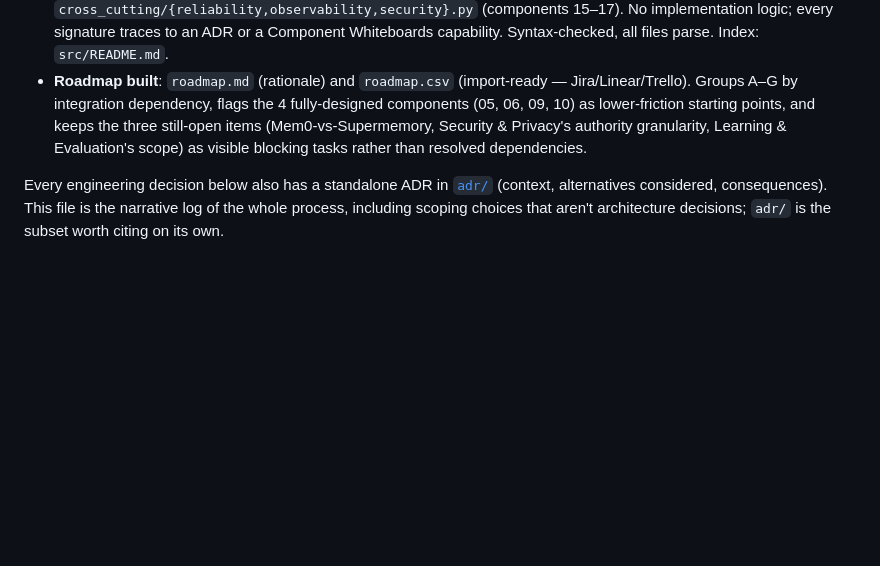
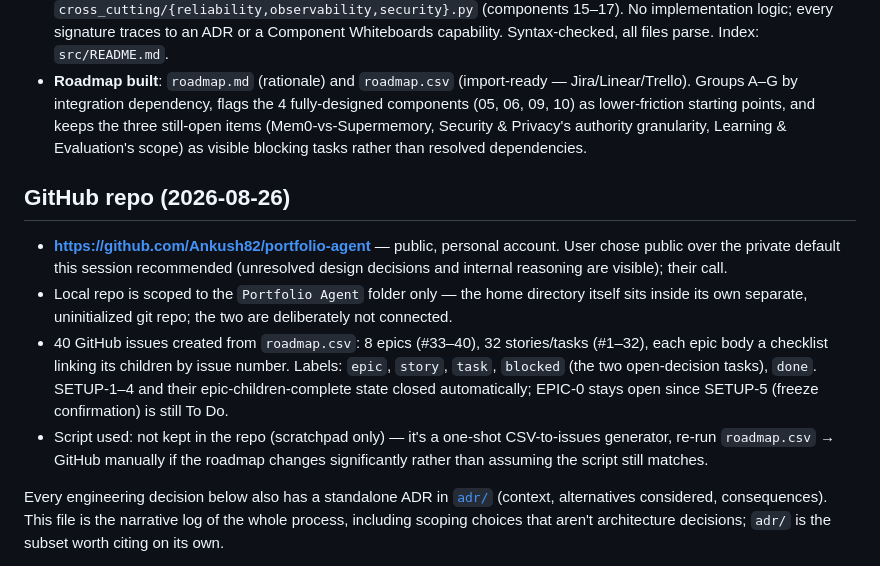
Before and after one commit to Ankush82/portfolio-agent, a Markdown page: checkpoint.md, the part around the change. Drawn GitHub-style; blank space fills up the shorter version.

Commit message:
Log GitHub repo setup and issue creation in checkpoint.md

```diff
--- a/checkpoint.md
+++ b/checkpoint.md
@@ -8,6 +8,13 @@
 - **This session is the master reviewer**, across both tools. Checklist (signature match, ADR compliance, diagram fidelity, cross-cutting wiring, failure-mode test coverage, cross-component contradiction check, outstanding draft ADRs) and PASS/FAIL/CONTRADICTION report shape: `orchestration.md`.
 - **Blueprint built**: `src/` — 18 component stubs, `infrastructure.py` (component 18's interface), `cross_cutting/{reliability,observability,security}.py` (components 15–17). No implementation logic; every signature traces to an ADR or a Component Whiteboards capability. Syntax-checked, all files parse. Index: `src/README.md`.
 - **Roadmap built**: `roadmap.md` (rationale) and `roadmap.csv` (import-ready — Jira/Linear/Trello). Groups A–G by integration dependency, flags the 4 fully-designed components (05, 06, 09, 10) as lower-friction starting points, and keeps the three still-open items (Mem0-vs-Supermemory, Security & Privacy's authority granularity, Learning & Evaluation's scope) as visible blocking tasks rather than resolved dependencies.
+
+## GitHub repo (2026-08-26)
+
+- **https://github.com/Ankush82/portfolio-agent** — public, personal account. User chose public over the private default this session recommended (unresolved design decisions and internal reasoning are visible); their call.
+- Local repo is scoped to the `Portfolio Agent` folder only — the home directory itself sits inside its own separate, uninitialized git repo; the two are deliberately not connected.
+- 40 GitHub issues created from `roadmap.csv`: 8 epics (#33–40), 32 stories/tasks (#1–32), each epic body a checklist linking its children by issue number. Labels: `epic`, `story`, `task`, `blocked` (the two open-decision tasks), `done`. SETUP-1–4 and their epic-children-complete state closed automatically; EPIC-0 stays open since SETUP-5 (freeze confirmation) is still To Do.
+- Script used: not kept in the repo (scratchpad only) — it's a one-shot CSV-to-issues generator, re-run `roadmap.csv` → GitHub manually if the roadmap changes significantly rather than assuming the script still matches.
 
 Every engineering decision below also has a standalone ADR in [`adr/`](adr/README.md) (context, alternatives considered, consequences). This file is the narrative log of the whole process, including scoping choices that aren't architecture decisions; `adr/` is the subset worth citing on its own.
 
```
